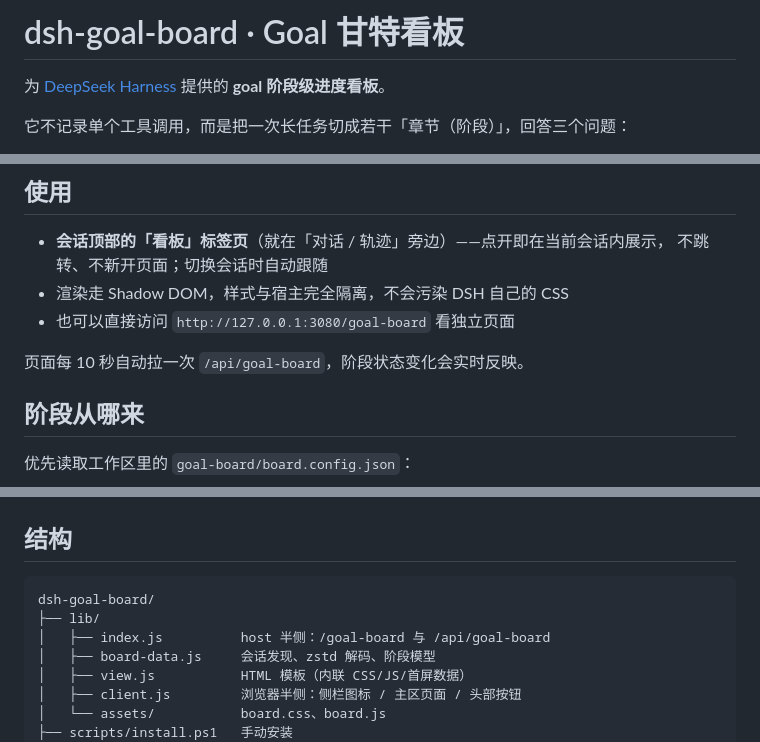
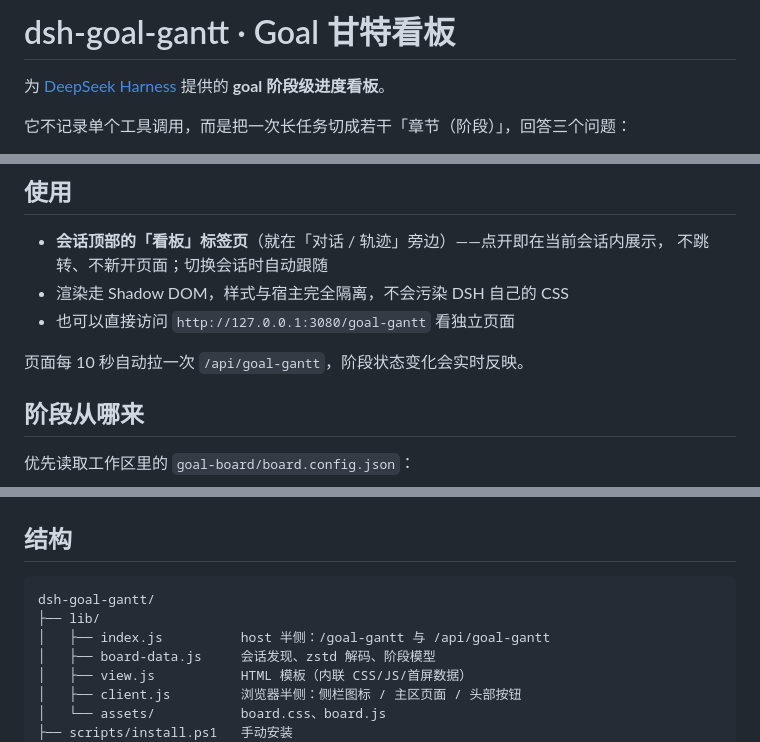
Before and after one commit to 123David-yang/dsh-goal-board, a Markdown page: README.md, 3 parts joined by grey strips. GitHub-like rendering.

````diff
--- a/README.md
+++ b/README.md
@@ -1,4 +1,4 @@
-# dsh-goal-board · Goal 甘特看板
+# dsh-goal-gantt · Goal 甘特看板
 
 为 [DeepSeek Harness](https://github.com/deepseek-ai/deepseek-harness) 提供的 **goal 阶段级进度看板**。
 
@@ -52,9 +52,9 @@ pwsh -File scripts/install.ps1
 - **会话顶部的「看板」标签页**（就在「对话 / 轨迹」旁边）——点开即在当前会话内展示，
   不跳转、不新开页面；切换会话时自动跟随
 - 渲染走 Shadow DOM，样式与宿主完全隔离，不会污染 DSH 自己的 CSS
-- 也可以直接访问 `http://127.0.0.1:3080/goal-board` 看独立页面
+- 也可以直接访问 `http://127.0.0.1:3080/goal-gantt` 看独立页面
 
-页面每 10 秒自动拉一次 `/api/goal-board`，阶段状态变化会实时反映。
+页面每 10 秒自动拉一次 `/api/goal-gantt`，阶段状态变化会实时反映。
 
 ## 阶段从哪来
 
@@ -120,9 +120,9 @@ node test/render.test.mjs   # 用 DOM 桩跑一遍渲染
 ## 结构
 
 ```
-dsh-goal-board/
+dsh-goal-gantt/
 ├── lib/
-│   ├── index.js          host 半侧：/goal-board 与 /api/goal-board
+│   ├── index.js          host 半侧：/goal-gantt 与 /api/goal-gantt
 │   ├── board-data.js     会话发现、zstd 解码、阶段模型
 │   ├── view.js           HTML 模板（内联 CSS/JS/首屏数据）
 │   ├── client.js         浏览器半侧：侧栏图标 / 主区页面 / 头部按钮
````
Also changed, not shown: other parts of README.md (+1 -1 lines), docs/panel-preview.png, 10 other files.
